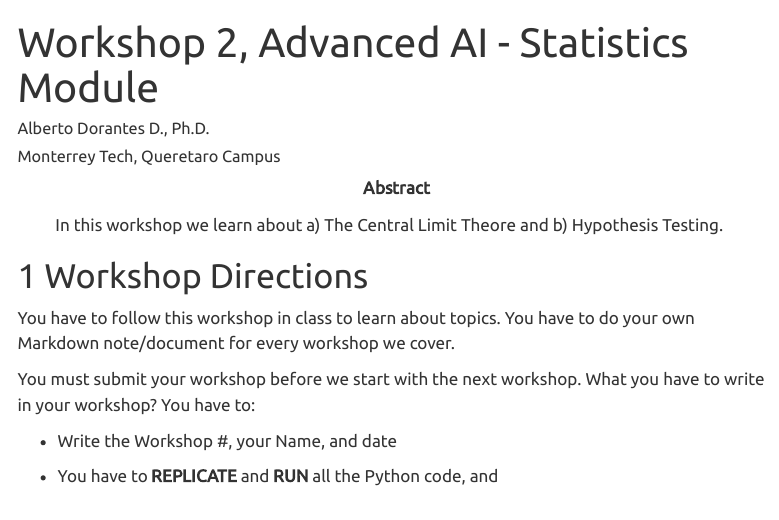
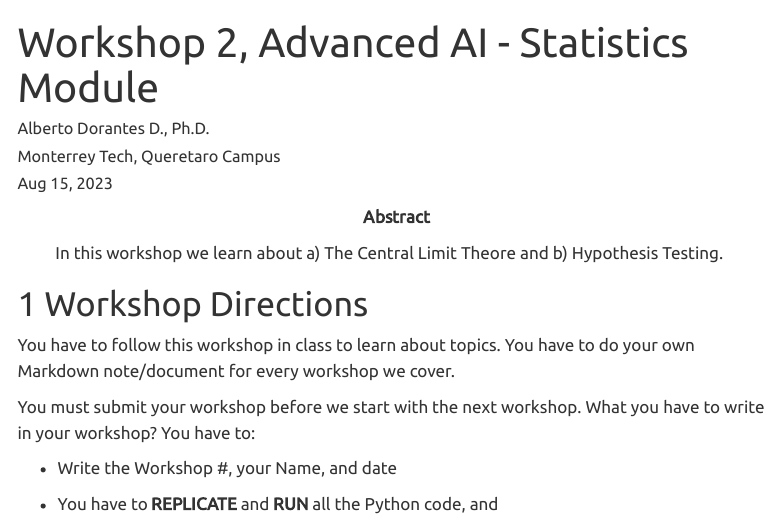
Before and after one commit to cdorante/AIStats, a Quarto document (Workshop02.qmd): the page in a window 1100 px wide, from its top. Rendered offline with R 4.5, knitr and Pandoc in place of Quarto, with nearby package versions; some code elsewhere in the file could not run offline; menus at the side of the page are left out; long lines of code are wrapped.

Commit message:
update w2 -  date added

```diff
--- a/Workshop02.qmd
+++ b/Workshop02.qmd
@@ -4,6 +4,7 @@ bibliography: references.bib
 author:
  - Alberto Dorantes D., Ph.D.
  - Monterrey Tech, Queretaro Campus
+ - Aug 15, 2023
 
 abstract: In this workshop we learn about a) The Central Limit Theore and b) Hypothesis Testing.
 
```
